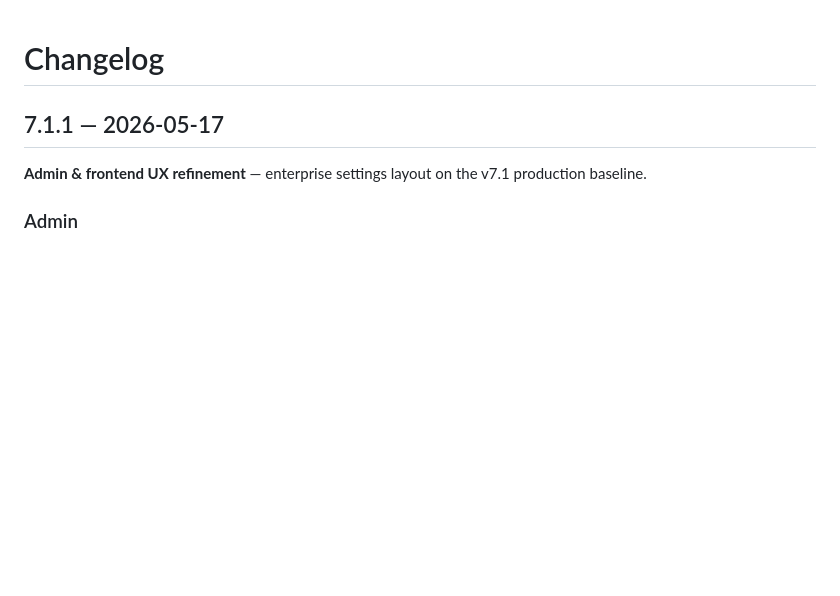
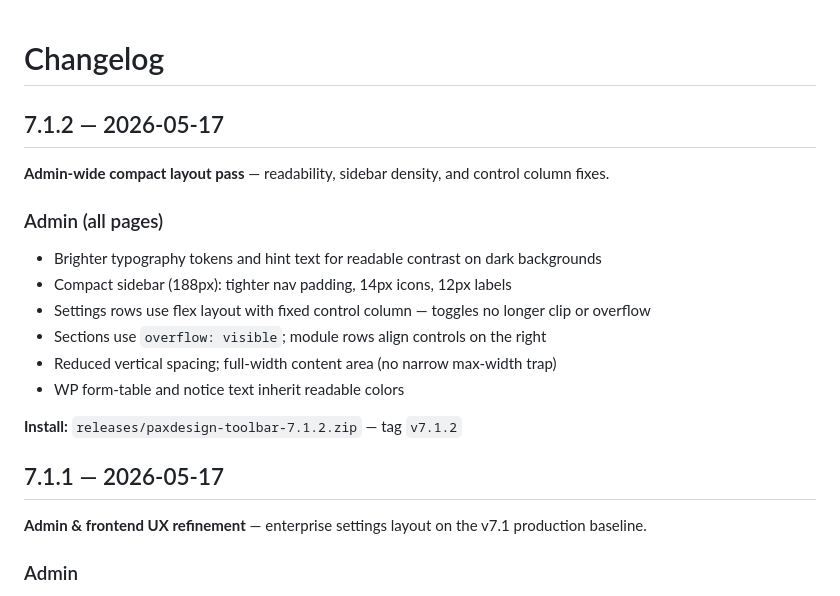
Before and after one commit to Black10998/paxdesign-toolbar, a Markdown page: CHANGELOG.md, the part around the change. GitHub-like rendering; blank space fills up the shorter version.

Commit message:
Add CHANGELOG entry for v7.1.2
Co-authored-by: Cursor <cursoragent@cursor.com>

```diff
--- a/CHANGELOG.md
+++ b/CHANGELOG.md
@@ -1,4 +1,18 @@
 # Changelog
+
+## 7.1.2 — 2026-05-17
+
+**Admin-wide compact layout pass** — readability, sidebar density, and control column fixes.
+
+### Admin (all pages)
+- Brighter typography tokens and hint text for readable contrast on dark backgrounds
+- Compact sidebar (188px): tighter nav padding, 14px icons, 12px labels
+- Settings rows use flex layout with fixed control column — toggles no longer clip or overflow
+- Sections use `overflow: visible`; module rows align controls on the right
+- Reduced vertical spacing; full-width content area (no narrow max-width trap)
+- WP form-table and notice text inherit readable colors
+
+**Install:** `releases/paxdesign-toolbar-7.1.2.zip` — tag `v7.1.2`
 
 ## 7.1.1 — 2026-05-17
 
```
